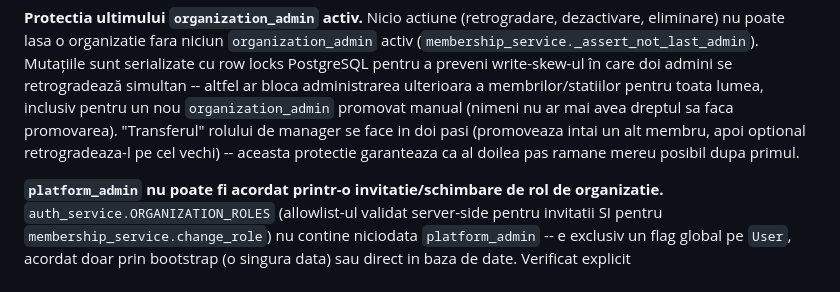
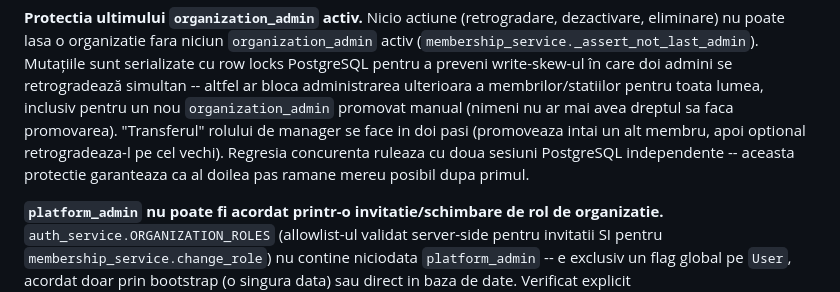
Before and after one commit to bbogdan59/EMS-management-platform, a Markdown page: docs/LIMITATIONS.md, the part around the change. GitHub-like rendering.

Commit message:
docs: record concurrent last-admin regression

```diff
--- a/docs/LIMITATIONS.md
+++ b/docs/LIMITATIONS.md
@@ -959,7 +959,8 @@ se retrogradează simultan -- altfel ar bloca administrarea ulterioara a membril
 lumea, inclusiv pentru un nou `organization_admin` promovat manual (nimeni
 nu ar mai avea dreptul sa faca promovarea). "Transferul" rolului de manager
 se face in doi pasi (promoveaza intai un alt membru, apoi optional
-retrogradeaza-l pe cel vechi) -- aceasta protectie garanteaza ca al doilea
+retrogradeaza-l pe cel vechi). Regresia concurenta ruleaza cu doua sesiuni
+PostgreSQL independente -- aceasta protectie garanteaza ca al doilea
 pas ramane mereu posibil dupa primul.
 
 **`platform_admin` nu poate fi acordat printr-o invitatie/schimbare de rol
```
